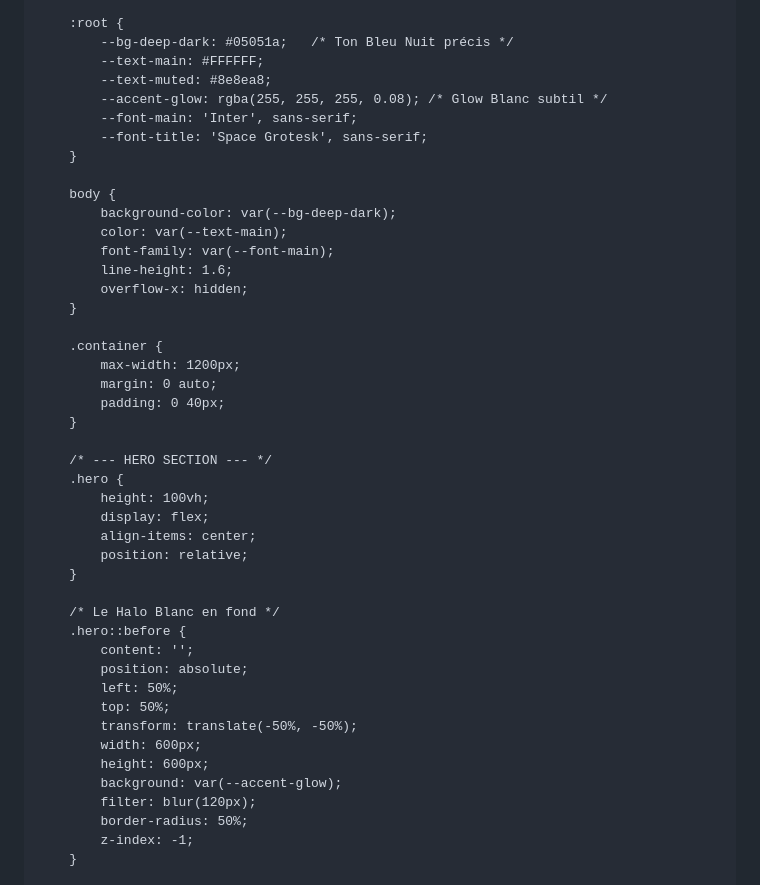
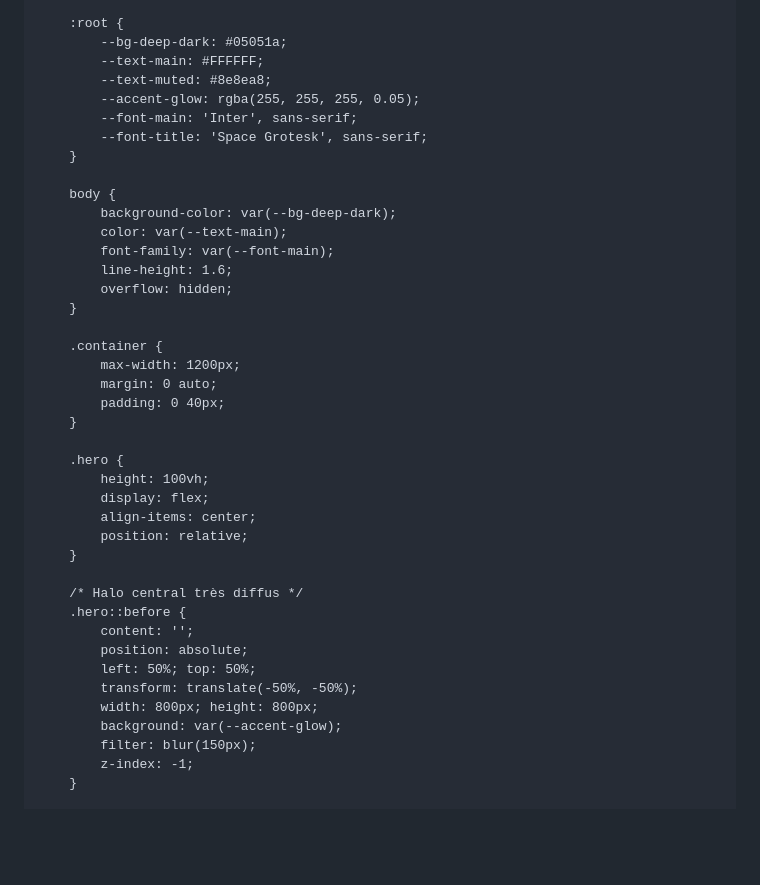
Before and after one commit to lamoutardenoire-beep/l-architecture, a Markdown page: README.md, the part around one of its changes. GitHub-like rendering; blank space fills up the shorter version.

```diff
--- a/README.md
+++ b/README.md
@@ -12,10 +10,10 @@
         * { margin: 0; padding: 0; box-sizing: border-box; }
 
         :root {
-            --bg-deep-dark: #05051a;   /* Ton Bleu Nuit précis */
+            --bg-deep-dark: #05051a;
             --text-main: #FFFFFF;
             --text-muted: #8e8ea8;
-            --accent-glow: rgba(255, 255, 255, 0.08); /* Glow Blanc subtil */
+            --accent-glow: rgba(255, 255, 255, 0.05);
             --font-main: 'Inter', sans-serif;
             --font-title: 'Space Grotesk', sans-serif;
         }
@@ -25,7 +23,7 @@
             color: var(--text-main);
             font-family: var(--font-main);
             line-height: 1.6;
-            overflow-x: hidden;
+            overflow: hidden;
         }
 
         .container {
@@ -34,7 +32,6 @@
             padding: 0 40px;
         }
 
-        /* --- HERO SECTION --- */
         .hero {
             height: 100vh;
             display: flex;
@@ -42,18 +39,15 @@
             position: relative;
         }
 
-        /* Le Halo Blanc en fond */
+        /* Halo central très diffus */
         .hero::before {
             content: '';
             position: absolute;
-            left: 50%;
-            top: 50%;
+            left: 50%; top: 50%;
             transform: translate(-50%, -50%);
-            width: 600px;
-            height: 600px;
+            width: 800px; height: 800px;
             background: var(--accent-glow);
-            filter: blur(120px);
-            border-radius: 50%;
+            filter: blur(150px);
             z-index: -1;
         }
 
```
Also changed, not shown: other parts of README.md (+71 -241 lines).
